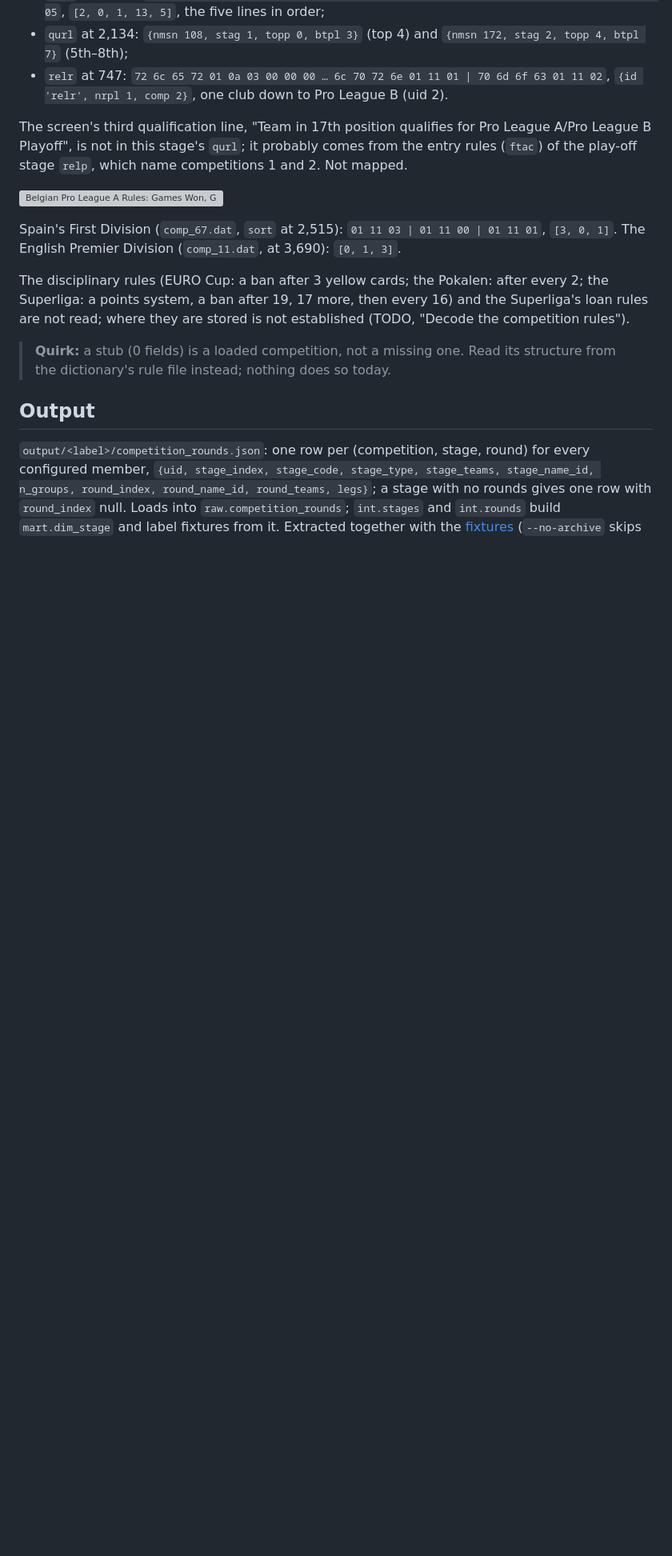
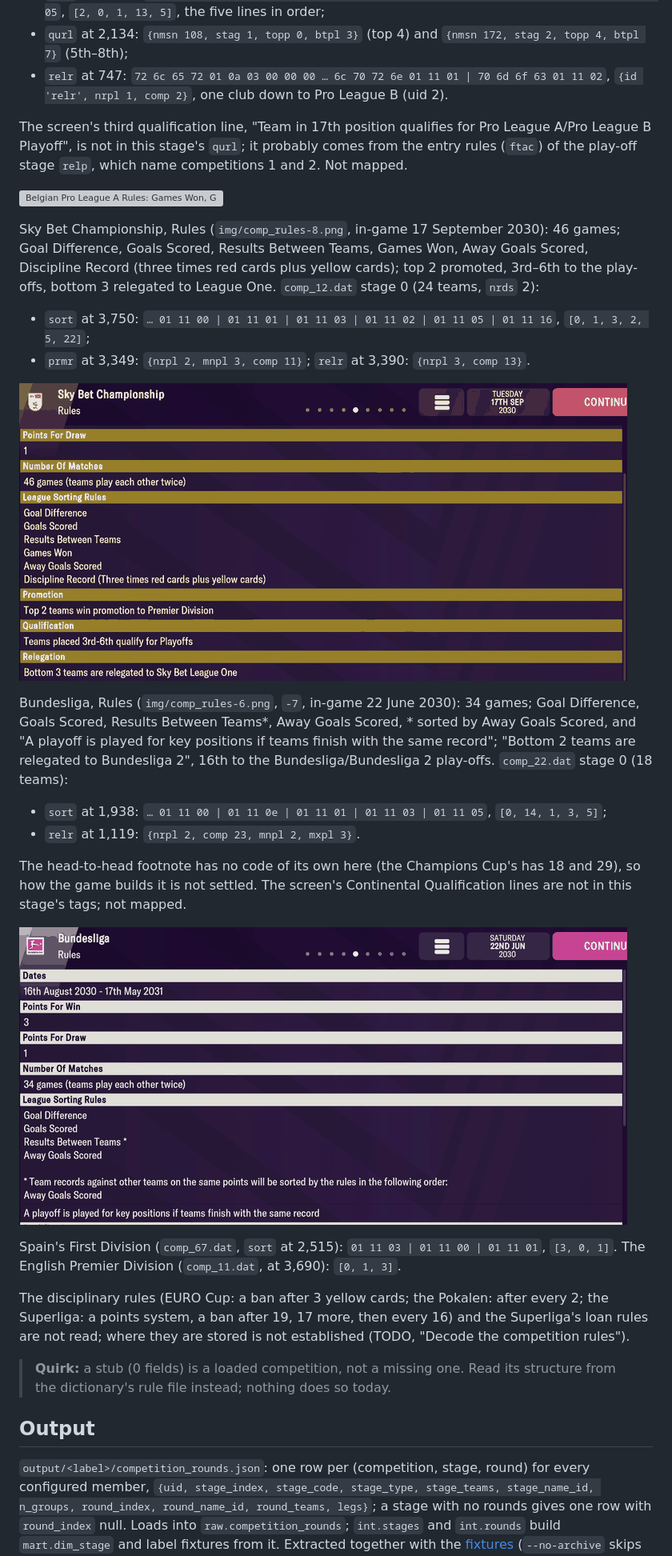
Before and after one commit to ZacHooper/fmm-stats, a Markdown page: docs/parser/comp_rules.md, the part around one of its changes. Shown at 80% size. Rendered like a GitHub page; pictures changed too: docs/parser/img/comp_rules-6.png (added), docs/parser/img/comp_rules-8.png (added); blank space fills up the shorter version; grey boxes are pictures that could not be loaded.

```diff
--- a/docs/parser/comp_rules.md
+++ b/docs/parser/comp_rules.md
@@ -173,6 +176,30 @@ League B Playoff", is not in this stage's `qurl`; it probably comes from the ent
 
 ![Belgian Pro League A Rules: Games Won, Goal Difference, Goals Scored, Games played away from home only, Away Goals Scored](img/comp_rules-5.png)
 
+Sky Bet Championship, Rules (`img/comp_rules-8.png`, in-game 17 September 2030): 46 games;
+Goal Difference, Goals Scored, Results Between Teams, Games Won, Away Goals Scored, Discipline
+Record (three times red cards plus yellow cards); top 2 promoted, 3rd–6th to the play-offs,
+bottom 3 relegated to League One. `comp_12.dat` stage 0 (24 teams, `nrds` 2):
+- `sort` at 3,750: `… 01 11 00 | 01 11 01 | 01 11 03 | 01 11 02 | 01 11 05 | 01 11 16`,
+  `[0, 1, 3, 2, 5, 22]`;
+- `prmr` at 3,349: `{nrpl 2, mnpl 3, comp 11}`; `relr` at 3,390: `{nrpl 3, comp 13}`.
+
+![Sky Bet Championship Rules: sorting, promotion, play-offs, relegation](img/comp_rules-8.png)
+
+Bundesliga, Rules (`img/comp_rules-6.png`, `-7`, in-game 22 June 2030): 34 games; Goal
+Difference, Goals Scored, Results Between Teams\*, Away Goals Scored, \* sorted by Away Goals
+Scored, and "A playoff is played for key positions if teams finish with the same record";
+"Bottom 2 teams are relegated to Bundesliga 2", 16th to the Bundesliga/Bundesliga 2 play-offs.
+`comp_22.dat` stage 0 (18 teams):
+- `sort` at 1,938: `… 01 11 00 | 01 11 0e | 01 11 01 | 01 11 03 | 01 11 05`, `[0, 14, 1, 3, 5]`;
+- `relr` at 1,119: `{nrpl 2, comp 23, mnpl 2, mxpl 3}`.
+
+The head-to-head footnote has no code of its own here (the Champions Cup's has 18 and 29), so
+how the game builds it is not settled. The screen's Continental Qualification lines are not
+in this stage's tags; not mapped.
+
+![Bundesliga Rules: Goal Difference, Goals Scored, Results Between Teams, Away Goals Scored](img/comp_rules-6.png)
+
 Spain's First Division (`comp_67.dat`, `sort` at 2,515): `01 11 03 | 01 11 00 | 01 11 01`,
 `[3, 0, 1]`. The English Premier Division (`comp_11.dat`, at 3,690): `[0, 1, 3]`.
 
```
Also changed, not shown: other parts of docs/parser/comp_rules.md (+5 -2 lines), docs/TODO.md (+3 -3 lines), docs/parser/img/comp_rules-7.png (added), 1 other file.
